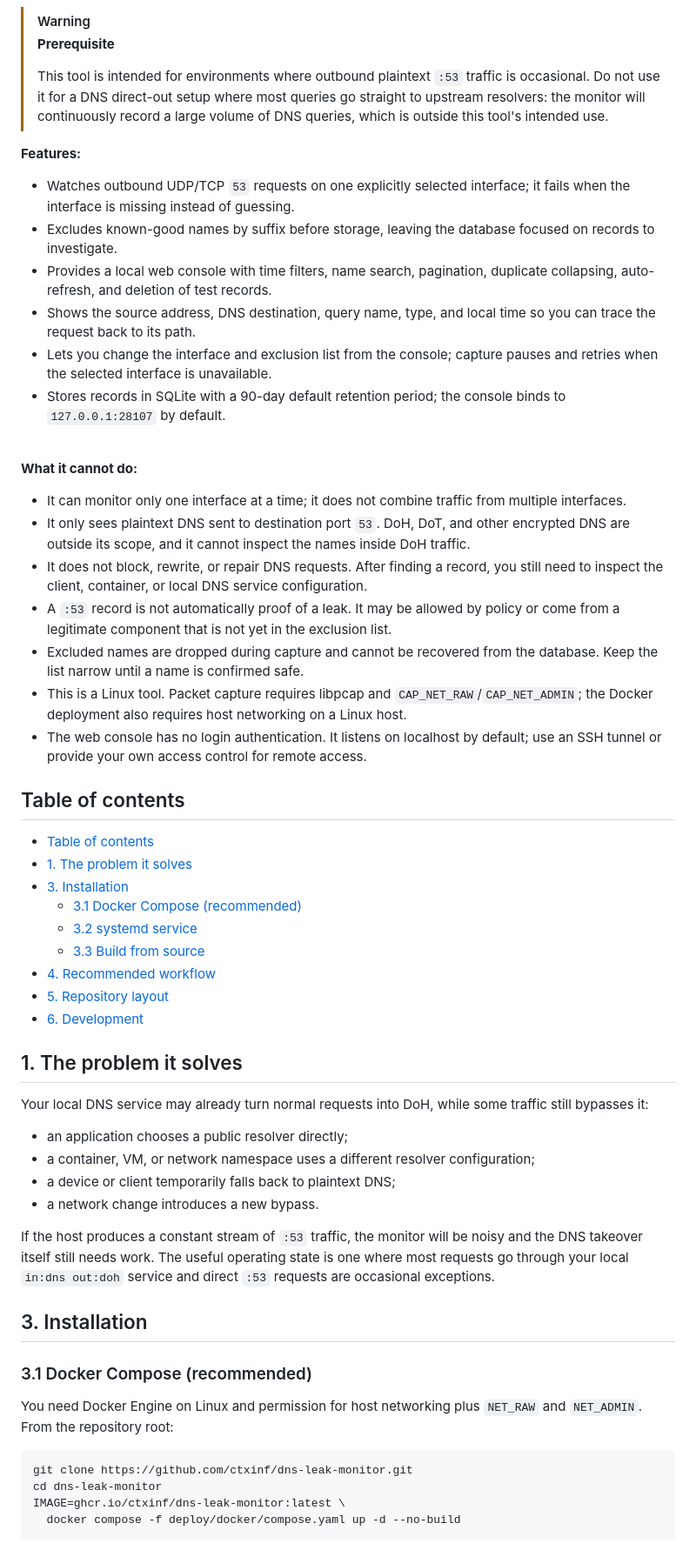
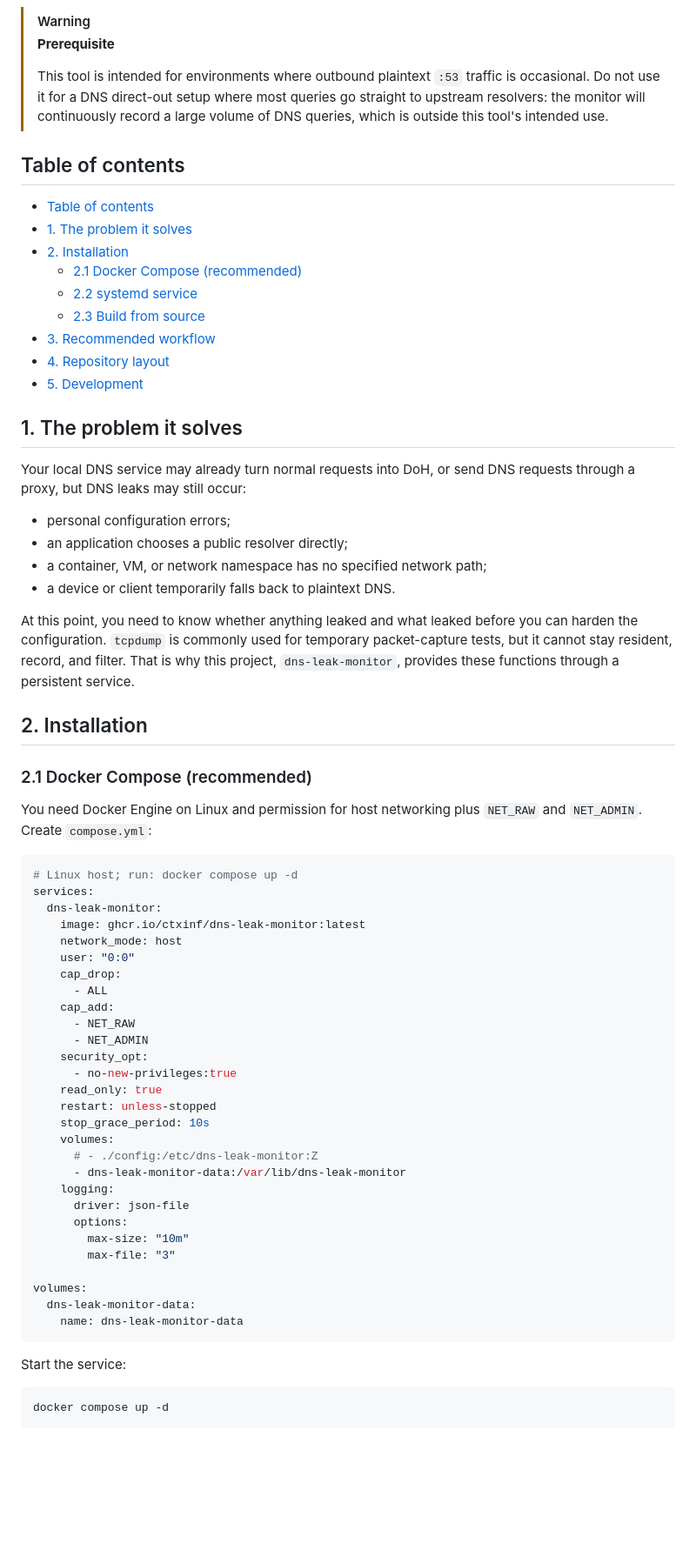
Before and after one commit to ctxinf/dns-leak-monitor, a Markdown page: README.en.md, the part around one of its changes. Shown at 87% size. GitHub-like rendering; blank space fills up the shorter version.

Commit message:
docs: update README

````diff
--- a/README.en.md
+++ b/README.en.md
@@ -19,60 +19,69 @@
 > This tool is intended for environments where outbound plaintext <code>:53</code> traffic is occasional.
 > Do not use it for a DNS direct-out setup where most queries go straight to upstream resolvers: the monitor will continuously record a large volume of DNS queries, which is outside this tool's intended use.
 
-**Features:**
-
-- Watches outbound UDP/TCP `53` requests on one explicitly selected interface; it fails when the interface is missing instead of guessing.
-- Excludes known-good names by suffix before storage, leaving the database focused on records to investigate.
-- Provides a local web console with time filters, name search, pagination, duplicate collapsing, auto-refresh, and deletion of test records.
-- Shows the source address, DNS destination, query name, type, and local time so you can trace the request back to its path.
-- Lets you change the interface and exclusion list from the console; capture pauses and retries when the selected interface is unavailable.
-- Stores records in SQLite with a 90-day default retention period; the console binds to `127.0.0.1:28107` by default.
-
-<br>
-
-**What it cannot do:**
-
-- It can monitor only one interface at a time; it does not combine traffic from multiple interfaces.
-- It only sees plaintext DNS sent to destination port `53`. DoH, DoT, and other encrypted DNS are outside its scope, and it cannot inspect the names inside DoH traffic.
-- It does not block, rewrite, or repair DNS requests. After finding a record, you still need to inspect the client, container, or local DNS service configuration.
-- A `:53` record is not automatically proof of a leak. It may be allowed by policy or come from a legitimate component that is not yet in the exclusion list.
-- Excluded names are dropped during capture and cannot be recovered from the database. Keep the list narrow until a name is confirmed safe.
-- This is a Linux tool. Packet capture requires libpcap and `CAP_NET_RAW`/`CAP_NET_ADMIN`; the Docker deployment also requires host networking on a Linux host.
-- The web console has no login authentication. It listens on localhost by default; use an SSH tunnel or provide your own access control for remote access.
-
 ## Table of contents
 
 - [Table of contents](#table-of-contents)
 - [1. The problem it solves](#1-the-problem-it-solves)
-- [3. Installation](#3-installation)
-  - [3.1 Docker Compose (recommended)](#31-docker-compose-recommended)
-  - [3.2 systemd service](#32-systemd-service)
-  - [3.3 Build from source](#33-build-from-source)
-- [4. Recommended workflow](#4-recommended-workflow)
-- [5. Repository layout](#5-repository-layout)
-- [6. Development](#6-development)
+- [2. Installation](#2-installation)
+  - [2.1 Docker Compose (recommended)](#21-docker-compose-recommended)
+  - [2.2 systemd service](#22-systemd-service)
+  - [2.3 Build from source](#23-build-from-source)
+- [3. Recommended workflow](#3-recommended-workflow)
+- [4. Repository layout](#4-repository-layout)
+- [5. Development](#5-development)
 
 ## 1. The problem it solves
 
-Your local DNS service may already turn normal requests into DoH, while some traffic still bypasses it:
+Your local DNS service may already turn normal requests into DoH, or send DNS requests through a proxy, but DNS leaks may still occur:
 
+- personal configuration errors;
 - an application chooses a public resolver directly;
-- a container, VM, or network namespace uses a different resolver configuration;
-- a device or client temporarily falls back to plaintext DNS;
-- a network change introduces a new bypass.
+- a container, VM, or network namespace has no specified network path;
+- a device or client temporarily falls back to plaintext DNS.
 
-If the host produces a constant stream of `:53` traffic, the monitor will be noisy and the DNS takeover itself still needs work. The useful operating state is one where most requests go through your local `in:dns out:doh` service and direct `:53` requests are occasional exceptions.
+At this point, you need to know whether anything leaked and what leaked before you can harden the configuration. `tcpdump` is commonly used for temporary packet-capture tests, but it cannot stay resident, record, and filter. That is why this project, `dns-leak-monitor`, provides these functions through a persistent service.
 
-## 3. Installation
+## 2. Installation
 
-### 3.1 Docker Compose (recommended)
+### 2.1 Docker Compose (recommended)
 
-You need Docker Engine on Linux and permission for host networking plus `NET_RAW` and `NET_ADMIN`. From the repository root:
+You need Docker Engine on Linux and permission for host networking plus `NET_RAW` and `NET_ADMIN`. Create `compose.yml`:
+
+```yaml
+# Linux host; run: docker compose up -d
+services:
+  dns-leak-monitor:
+    image: ghcr.io/ctxinf/dns-leak-monitor:latest
+    network_mode: host
+    user: "0:0"
+    cap_drop:
+      - ALL
+    cap_add:
+      - NET_RAW
+      - NET_ADMIN
+    security_opt:
+      - no-new-privileges:true
+    read_only: true
+    restart: unless-stopped
+    stop_grace_period: 10s
+    volumes:
+      # - ./config:/etc/dns-leak-monitor:Z
+      - dns-leak-monitor-data:/var/lib/dns-leak-monitor
+    logging:
+      driver: json-file
+      options:
+        max-size: "10m"
+        max-file: "3"
+
+volumes:
+  dns-leak-monitor-data:
+    name: dns-leak-monitor-data
+```
+
+Start the service:
 
 ```bash
-git clone https://github.com/ctxinf/dns-leak-monitor.git
-cd dns-leak-monitor
-IMAGE=ghcr.io/ctxinf/dns-leak-monitor:latest \
-  docker compose -f deploy/docker/compose.yaml up -d --no-build
+docker compose up -d
 ```
 
````
Also changed, not shown: other parts of README.en.md (+8 -14 lines), README.md (+55 -56 lines).
